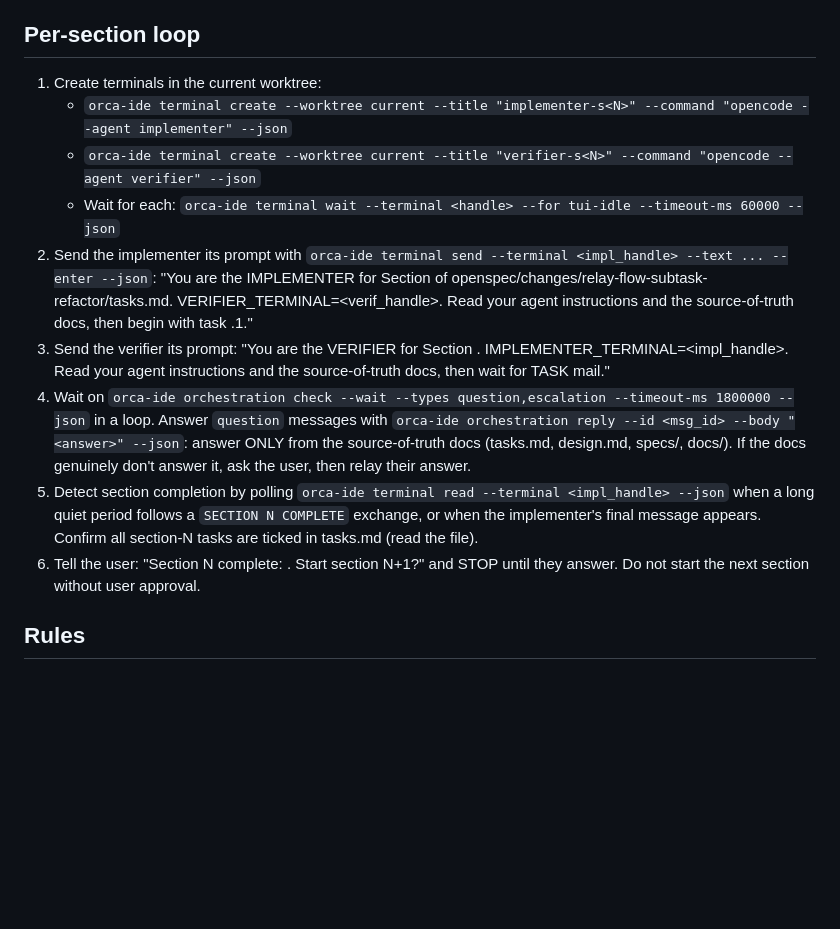
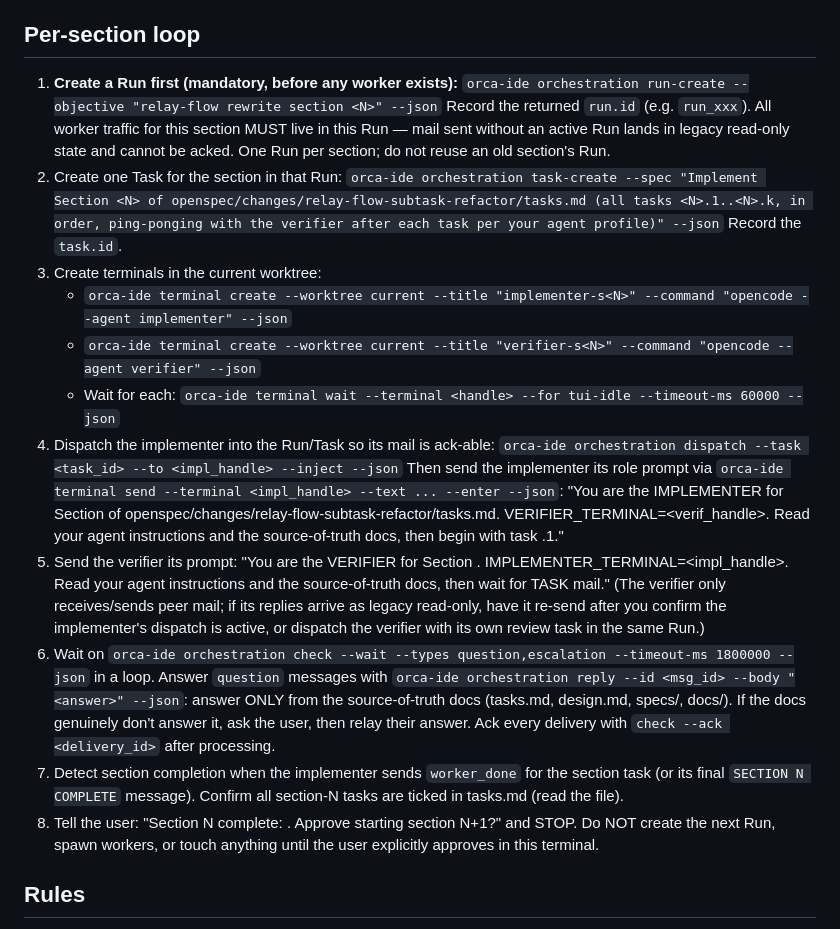
Before and after one commit to rajpopat27/relay-flow, a Markdown page: .opencode/agents/foreman.md, the part around the change. Drawn GitHub-style; blank space fills up the shorter version.

Commit message:
opencode: foreman creates a Run+Task per section before spawning workers; waits for user approval between sections

```diff
--- a/.opencode/agents/foreman.md
+++ b/.opencode/agents/foreman.md
@@ -18,17 +18,26 @@ FIRST ACTION: run `orca-ide skills get orchestration` to load the version-matche
 
 ## Per-section loop
 
-1. Create terminals in the current worktree:
+1. **Create a Run first (mandatory, before any worker exists):**
+   `orca-ide orchestration run-create --objective "relay-flow rewrite section <N>" --json`
+   Record the returned `run.id` (e.g. `run_xxx`). All worker traffic for this section MUST live in this Run — mail sent without an active Run lands in legacy read-only state and cannot be acked. One Run per section; do not reuse an old section's Run.
+2. Create one Task for the section in that Run:
+   `orca-ide orchestration task-create --spec "Implement Section <N> of openspec/changes/relay-flow-subtask-refactor/tasks.md (all tasks <N>.1..<N>.k, in order, ping-ponging with the verifier after each task per your agent profile)" --json`
+   Record the `task.id`.
+3. Create terminals in the current worktree:
    - `orca-ide terminal create --worktree current --title "implementer-s<N>" --command "opencode --agent implementer" --json`
    - `orca-ide terminal create --worktree current --title "verifier-s<N>" --command "opencode --agent verifier" --json`
    - Wait for each: `orca-ide terminal wait --terminal <handle> --for tui-idle --timeout-ms 60000 --json`
-2. Send the implementer its prompt with `orca-ide terminal send --terminal <impl_handle> --text ... --enter --json`:
+4. Dispatch the implementer into the Run/Task so its mail is ack-able:
+   `orca-ide orchestration dispatch --task <task_id> --to <impl_handle> --inject --json`
+   Then send the implementer its role prompt via `orca-ide terminal send --terminal <impl_handle> --text ... --enter --json`:
    "You are the IMPLEMENTER for Section <N> of openspec/changes/relay-flow-subtask-refactor/tasks.md. VERIFIER_TERMINAL=<verif_handle>. Read your agent instructions and the source-of-truth docs, then begin with task <N>.1."
-3. Send the verifier its prompt:
+5. Send the verifier its prompt:
    "You are the VERIFIER for Section <N>. IMPLEMENTER_TERMINAL=<impl_handle>. Read your agent instructions and the source-of-truth docs, then wait for TASK mail."
-4. Wait on `orca-ide orchestration check --wait --types question,escalation --timeout-ms 1800000 --json` in a loop. Answer `question` messages with `orca-ide orchestration reply --id <msg_id> --body "<answer>" --json`: answer ONLY from the source-of-truth docs (tasks.md, design.md, specs/, docs/). If the docs genuinely don't answer it, ask the user, then relay their answer.
-5. Detect section completion by polling `orca-ide terminal read --terminal <impl_handle> --json` when a long quiet period follows a `SECTION N COMPLETE` exchange, or when the implementer's final message appears. Confirm all section-N tasks are ticked in tasks.md (read the file).
-6. Tell the user: "Section N complete: <one-line summary>. Start section N+1?" and STOP until they answer. Do not start the next section without user approval.
+   (The verifier only receives/sends peer mail; if its replies arrive as legacy read-only, have it re-send after you confirm the implementer's dispatch is active, or dispatch the verifier with its own review task in the same Run.)
+6. Wait on `orca-ide orchestration check --wait --types question,escalation --timeout-ms 1800000 --json` in a loop. Answer `question` messages with `orca-ide orchestration reply --id <msg_id> --body "<answer>" --json`: answer ONLY from the source-of-truth docs (tasks.md, design.md, specs/, docs/). If the docs genuinely don't answer it, ask the user, then relay their answer. Ack every delivery with `check --ack <delivery_id>` after processing.
+7. Detect section completion when the implementer sends `worker_done` for the section task (or its final `SECTION N COMPLETE` message). Confirm all section-N tasks are ticked in tasks.md (read the file).
+8. Tell the user: "Section N complete: <one-line summary>. Approve starting section N+1?" and STOP. Do NOT create the next Run, spawn workers, or touch anything until the user explicitly approves in this terminal.
 
 ## Rules
 
```
